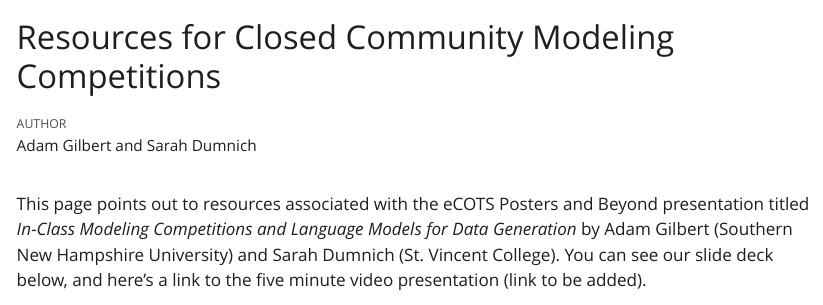
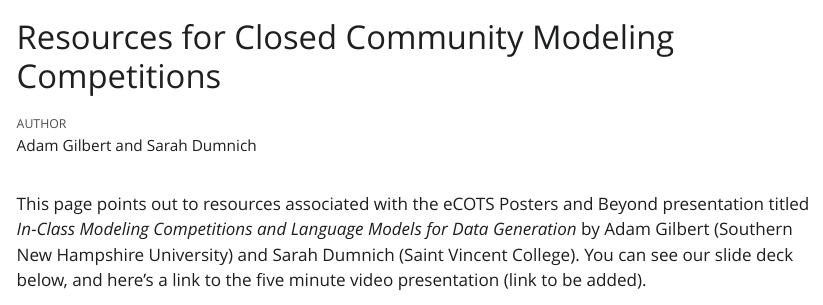
Before and after one commit to agmath/eCOTSmodelingComps, a Quarto document (eCOTS_ResourceHomepage.qmd): the page in a window 1100 px wide, from its top. The pictures show the output file eCOTS_ResourceHomepage.html that the author committed with the source, opened offline; Quarto's library style sheets are replaced by a plain one without menus.

Commit message:
St. to Saint

```diff
--- a/eCOTS_ResourceHomepage.qmd
+++ b/eCOTS_ResourceHomepage.qmd
@@ -6,7 +6,7 @@ theme: flatly
 toc: true
 ---
 
-This page points out to resources associated with the eCOTS Posters and Beyond presentation titled *In-Class Modeling Competitions and Language Models for Data Generation* by Adam Gilbert (Southern New Hampshire University) and Sarah Dumnich (St. Vincent College). You can see our slide deck below, and here's a link to the five minute video presentation (link to be added).
+This page points out to resources associated with the eCOTS Posters and Beyond presentation titled *In-Class Modeling Competitions and Language Models for Data Generation* by Adam Gilbert (Southern New Hampshire University) and Sarah Dumnich (Saint Vincent College). You can see our slide deck below, and here's a link to the five minute video presentation (link to be added).
 
 <center>
 
```
Also changed, not shown: eCOTS_ResourceHomepage.html.
